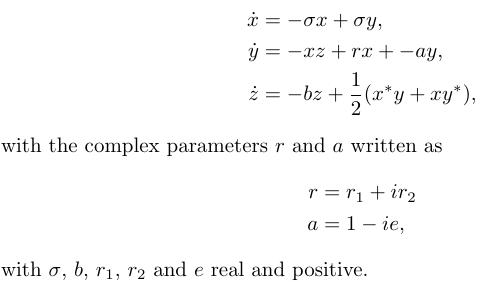
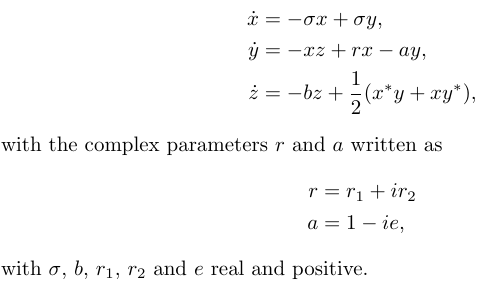
Before and after one commit to jddmartin/dense_output_example_usage, a LaTeX document (complex_lorenz_latex/complex_lorenz_equations.tex): part of the page, cut so that both start at the same text. Compiled offline with pdfLaTeX.

Commit message:
More minor changes.

```diff
--- a/complex_lorenz_latex/complex_lorenz_equations.tex
+++ b/complex_lorenz_latex/complex_lorenz_equations.tex
@@ -5,7 +5,7 @@
 \begin{preview}
 \begin{align*}
 \dot{x} &= -\sigma x + \sigma y, \\
-\dot{y} &= -xz + rx + -ay, \\
+\dot{y} &= -xz + rx -ay, \\
 \dot{z} &= -bz + \frac{1}{2}(x^*y+xy^*),
 \end{align*}
 with the complex parameters $r$ and $a$ written as
```
Also changed, not shown: complex_lorenz_latex/complex_lorenz_equations.png.
